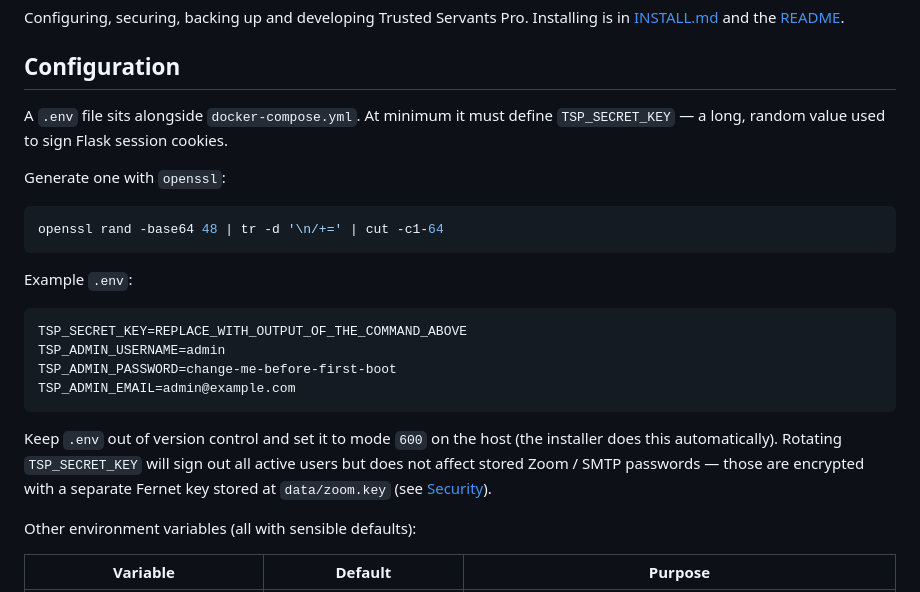
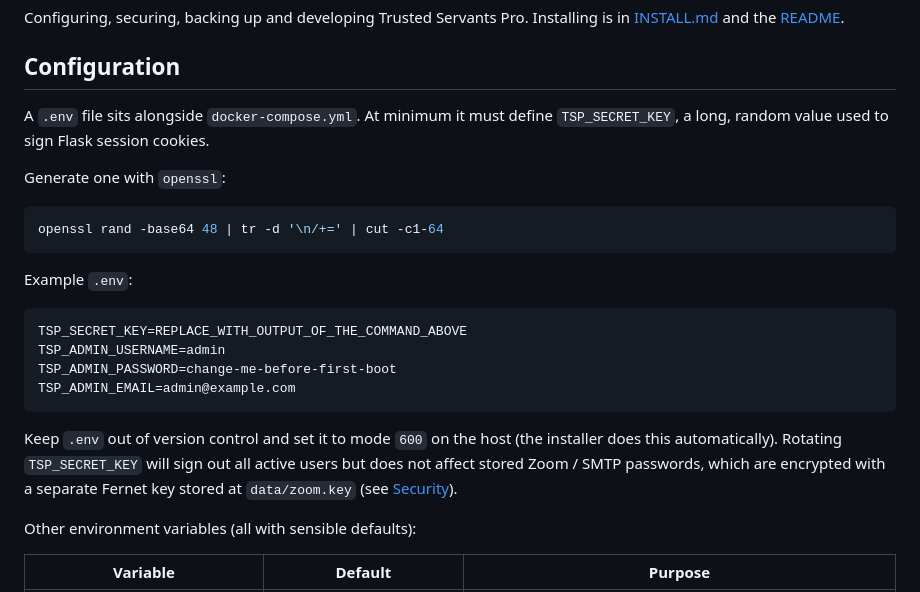
Before and after one commit to hyprlab/trusted-servants-pro, a Markdown page: docs/DOCUMENTATION.md, the part around one of its changes. Drawn GitHub-style.

````diff
--- a/docs/DOCUMENTATION.md
+++ b/docs/DOCUMENTATION.md
@@ -4,7 +4,7 @@ Configuring, securing, backing up and developing Trusted Servants Pro. Installin
 
 ## Configuration
 
-A `.env` file sits alongside `docker-compose.yml`. At minimum it must define `TSP_SECRET_KEY` — a long, random value used to sign Flask session cookies.
+A `.env` file sits alongside `docker-compose.yml`. At minimum it must define `TSP_SECRET_KEY`, a long, random value used to sign Flask session cookies.
 
 Generate one with `openssl`:
 
@@ -21,7 +21,7 @@ TSP_ADMIN_PASSWORD=change-me-before-first-boot
 TSP_ADMIN_EMAIL=admin@example.com
 ```
 
-Keep `.env` out of version control and set it to mode `600` on the host (the installer does this automatically). Rotating `TSP_SECRET_KEY` will sign out all active users but does not affect stored Zoom / SMTP passwords — those are encrypted with a separate Fernet key stored at `data/zoom.key` (see [Security](#security)).
+Keep `.env` out of version control and set it to mode `600` on the host (the installer does this automatically). Rotating `TSP_SECRET_KEY` will sign out all active users but does not affect stored Zoom / SMTP passwords, which are encrypted with a separate Fernet key stored at `data/zoom.key` (see [Security](#security)).
 
 Other environment variables (all with sensible defaults):
 
````
Also changed, not shown: other parts of docs/DOCUMENTATION.md (+2 -2 lines), README.md (+10 -10 lines), docs/INSTALL.md (+9 -9 lines).
